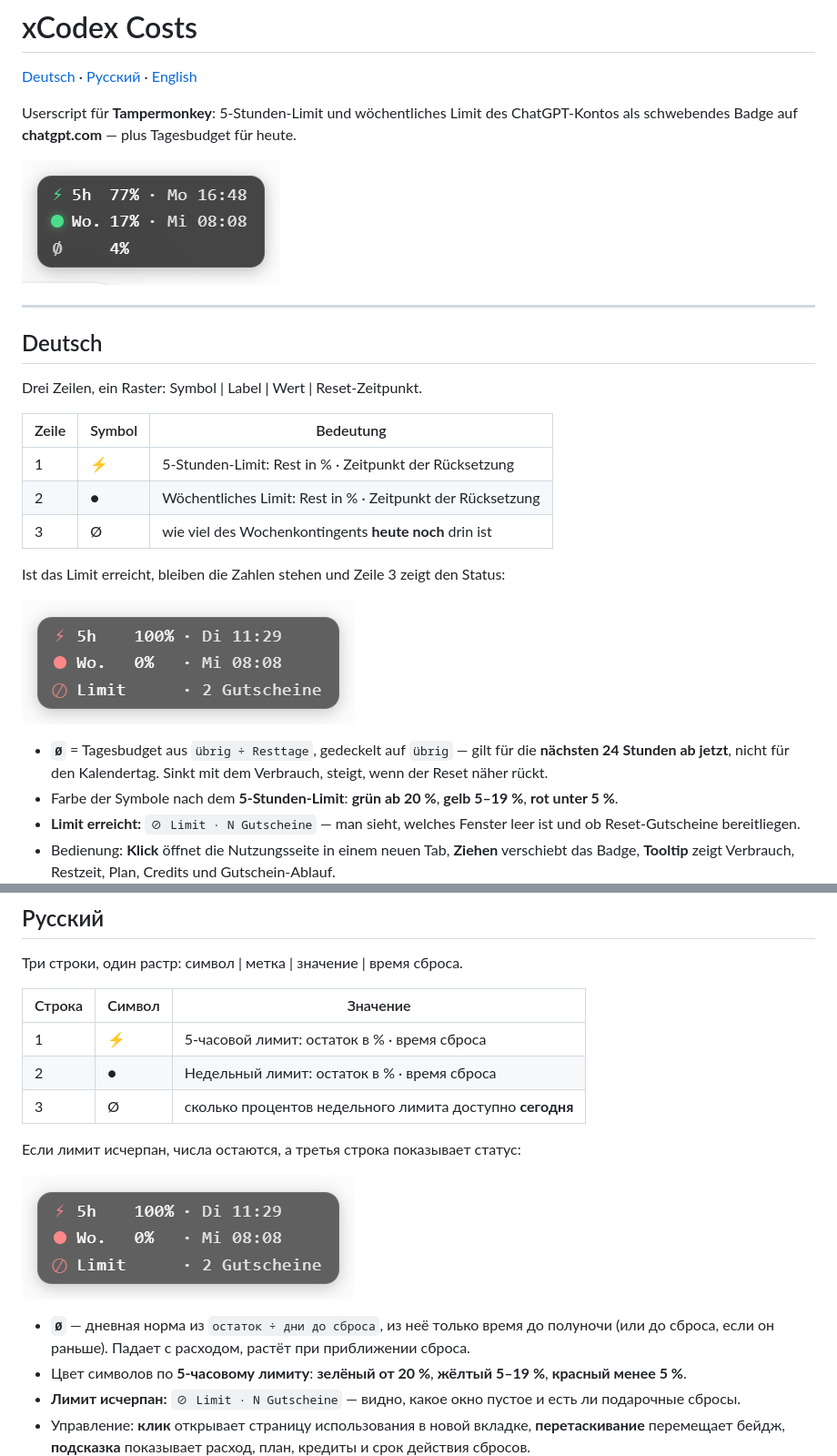
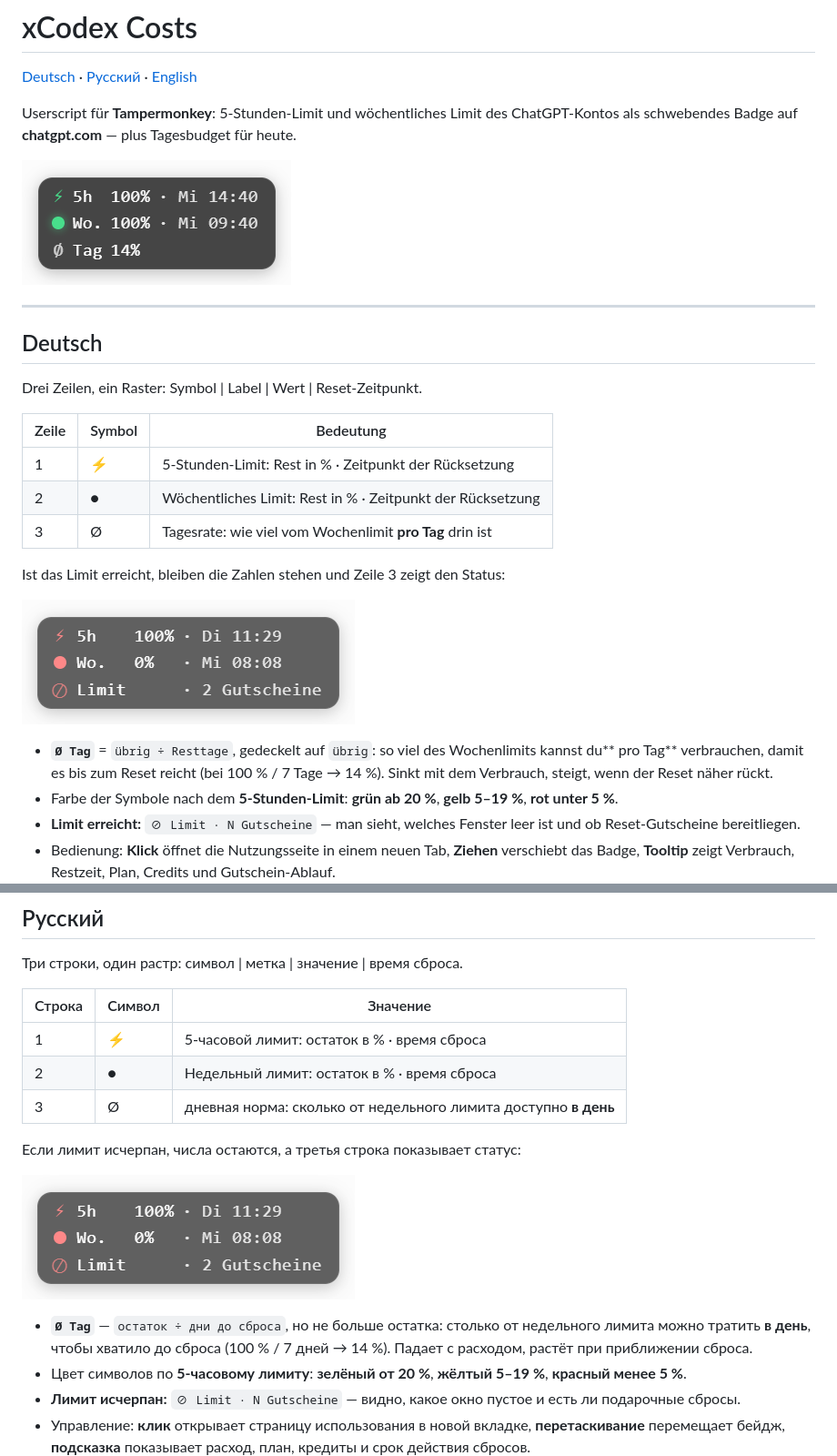
Before and after one commit to immerzu/xCodex-Costs, a Markdown page: README.md, 2 parts joined by grey strips. Shown at 91% size. Rendered like a GitHub page; pictures changed too: docs/badge.png.

Commit message:
v1.0.28: Ø-Zeile mit Label Tag (Wochenlimit pro Tag)

```diff
--- a/README.md
+++ b/README.md
@@ -17,15 +17,13 @@ Drei Zeilen, ein Raster: Symbol | Label | Wert | Reset-Zeitpunkt.
 |---|---|---|
 | 1 | ⚡ | 5-Stunden-Limit: Rest in % · Zeitpunkt der Rücksetzung |
 | 2 | ● | Wöchentliches Limit: Rest in % · Zeitpunkt der Rücksetzung |
-| 3 | Ø | wie viel des Wochenkontingents **heute noch** drin ist |
+| 3 | Ø | Tagesrate: wie viel vom Wochenlimit **pro Tag** drin ist |
 
 Ist das Limit erreicht, bleiben die Zahlen stehen und Zeile 3 zeigt den Status:
 
 ![Limit erreicht](docs/badge-limit.png)
 
-- **`Ø`** = Tagesbudget aus `übrig ÷ Resttage`, gedeckelt auf `übrig` — gilt für die
-  **nächsten 24 Stunden ab jetzt**, nicht für den Kalendertag. Sinkt mit dem Verbrauch,
-  steigt, wenn der Reset näher rückt.
+- **`Ø Tag`** = `übrig ÷ Resttage`, gedeckelt auf `übrig`: so viel des Wochenlimits kannst du** pro Tag** verbrauchen, damit es bis zum Reset reicht (bei 100 % / 7 Tage → 14 %). Sinkt mit dem Verbrauch, steigt, wenn der Reset näher rückt.
 - Farbe der Symbole nach dem **5-Stunden-Limit**: **grün ab 20 %**, **gelb 5–19 %**, **rot unter 5 %**.
 - **Limit erreicht:** `⊘ Limit · N Gutscheine` — man sieht, welches Fenster leer ist und ob
   Reset-Gutscheine bereitliegen.
@@ -53,14 +51,13 @@ startet dort **kein** Userscript und das Badge bleibt unsichtbar.
 |---|---|---|
 | 1 | ⚡ | 5-часовой лимит: остаток в % · время сброса |
 | 2 | ● | Недельный лимит: остаток в % · время сброса |
-| 3 | Ø | сколько процентов недельного лимита доступно **сегодня** |
+| 3 | Ø | дневная норма: сколько от недельного лимита доступно **в день** |
 
 Если лимит исчерпан, числа остаются, а третья строка показывает статус:
 
 ![Лимит исчерпан](docs/badge-limit.png)
 
-- **`Ø`** — дневная норма из `остаток ÷ дни до сброса`, из неё только время до полуночи
-  (или до сброса, если он раньше). Падает с расходом, растёт при приближении сброса.
+- **`Ø Tag`** — `остаток ÷ дни до сброса`, но не больше остатка: столько от недельного лимита можно тратить **в день**, чтобы хватило до сброса (100 % / 7 дней → 14 %). Падает с расходом, растёт при приближении сброса.
 - Цвет символов по **5-часовому лимиту**: **зелёный от 20 %**, **жёлтый 5–19 %**, **красный менее 5 %**.
 - **Лимит исчерпан:** `⊘ Limit · N Gutscheine` — видно, какое окно пустое и есть ли подарочные сбросы.
 - Управление: **клик** открывает страницу использования в новой вкладке, **перетаскивание**
```
Also changed, not shown: other parts of README.md (+2 -3 lines), CHANGELOG.md (+6 -0 lines), description.md (+6 -6 lines), 1 other file.
